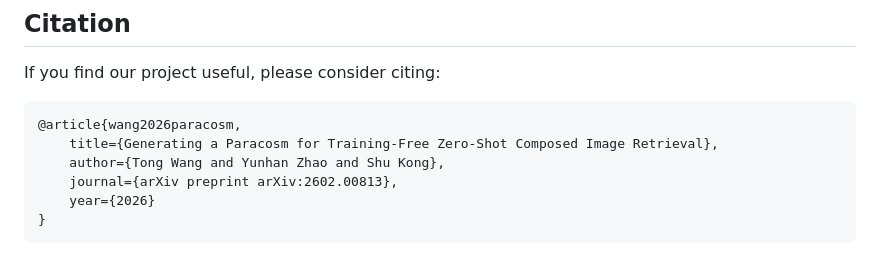
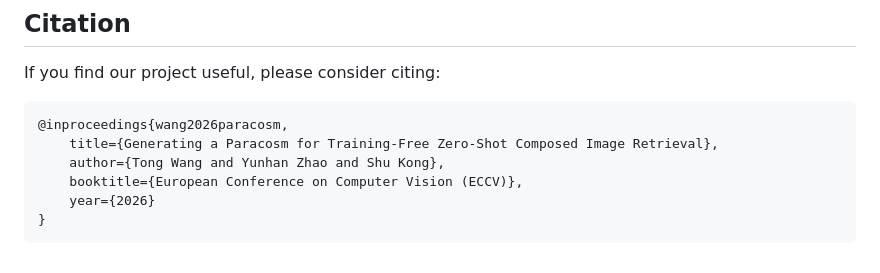
Before and after one commit to leowangtong/Paracosm, a Markdown page: README.md, the part around the change. GitHub-like rendering.

````diff
--- a/README.md
+++ b/README.md
@@ -70,10 +70,10 @@ Our code is built on [SEARLE(ICCV'23)](https://github.com/miccunifi/SEARLE/tree/
 If you find our project useful, please consider citing:
 
 ```bibtex
-@article{wang2026paracosm,
+@inproceedings{wang2026paracosm,
     title={Generating a Paracosm for Training-Free Zero-Shot Composed Image Retrieval},
     author={Tong Wang and Yunhan Zhao and Shu Kong},
-    journal={arXiv preprint arXiv:2602.00813},
+    booktitle={European Conference on Computer Vision (ECCV)},
     year={2026}
 }
 ```
````
